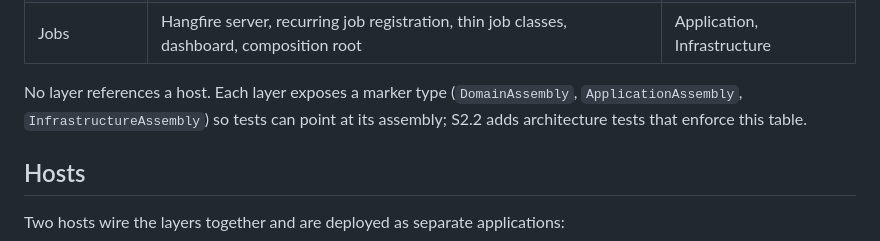
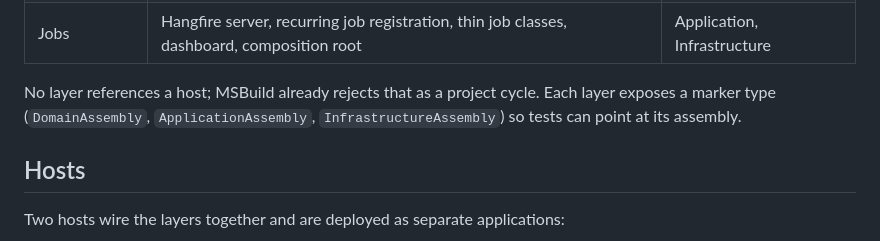
Before and after one commit to Brijunas/watt-wise, a Markdown page: backend/docs/architecture.md, the part around the change. Rendered like a GitHub page.

```diff
--- a/backend/docs/architecture.md
+++ b/backend/docs/architecture.md
@@ -44,7 +44,7 @@ Domain ← Application ← Infrastructure ← Api, Jobs
 | Api            | Endpoints, HTTP pipeline, composition root                                                                                               | Application, Infrastructure         |
 | Jobs           | Hangfire server, recurring job registration, thin job classes, dashboard, composition root                                               | Application, Infrastructure         |
 
-No layer references a host. Each layer exposes a marker type (`DomainAssembly`, `ApplicationAssembly`, `InfrastructureAssembly`) so tests can point at its assembly; S2.2 adds architecture tests that enforce this table.
+No layer references a host; MSBuild already rejects that as a project cycle. Each layer exposes a marker type (`DomainAssembly`, `ApplicationAssembly`, `InfrastructureAssembly`) so tests can point at its assembly.
 
 ## Hosts
 
```
Also changed, not shown: backend/docs/testing.md (+1 -1 lines), docs/epics.md (+0 -1 lines).
